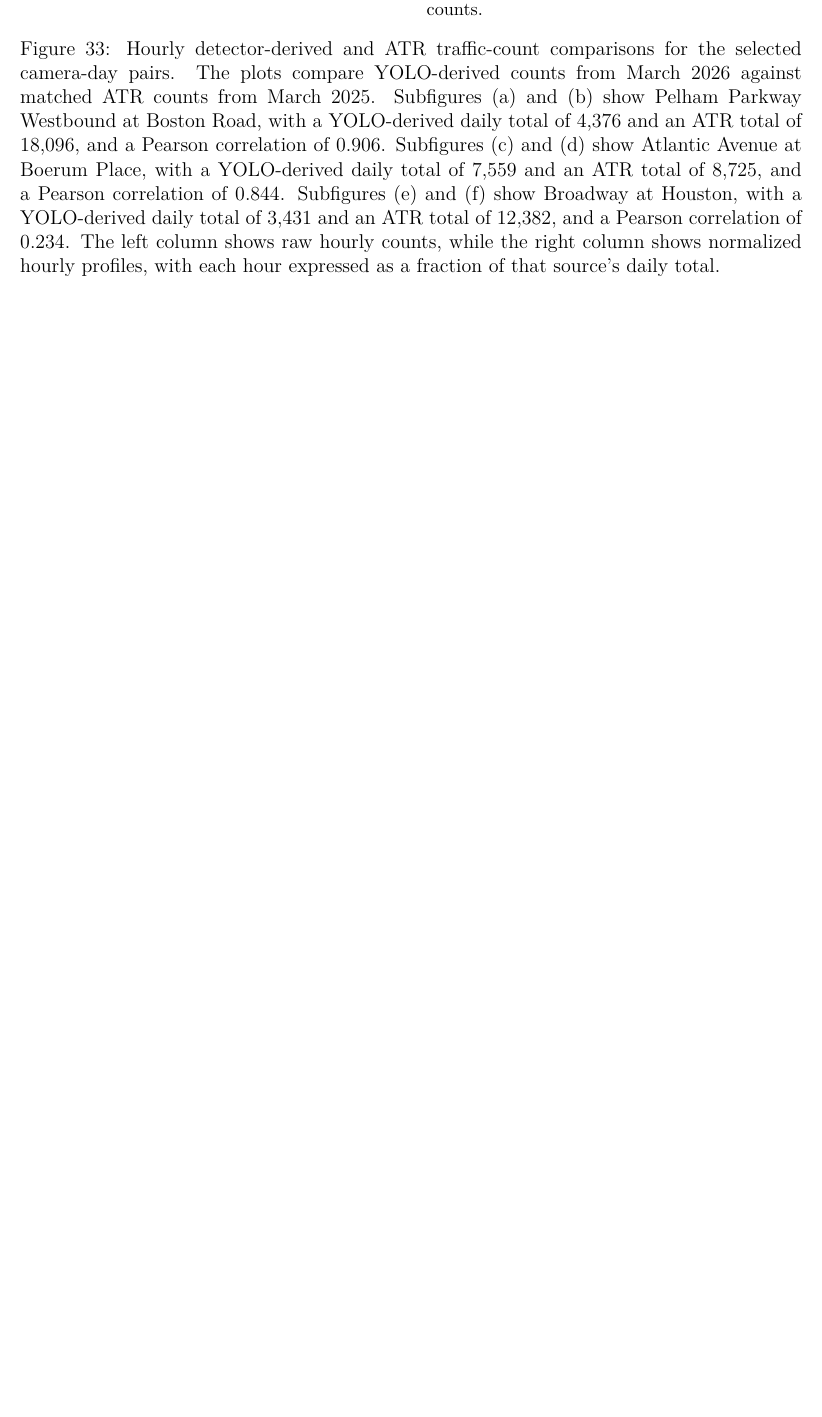
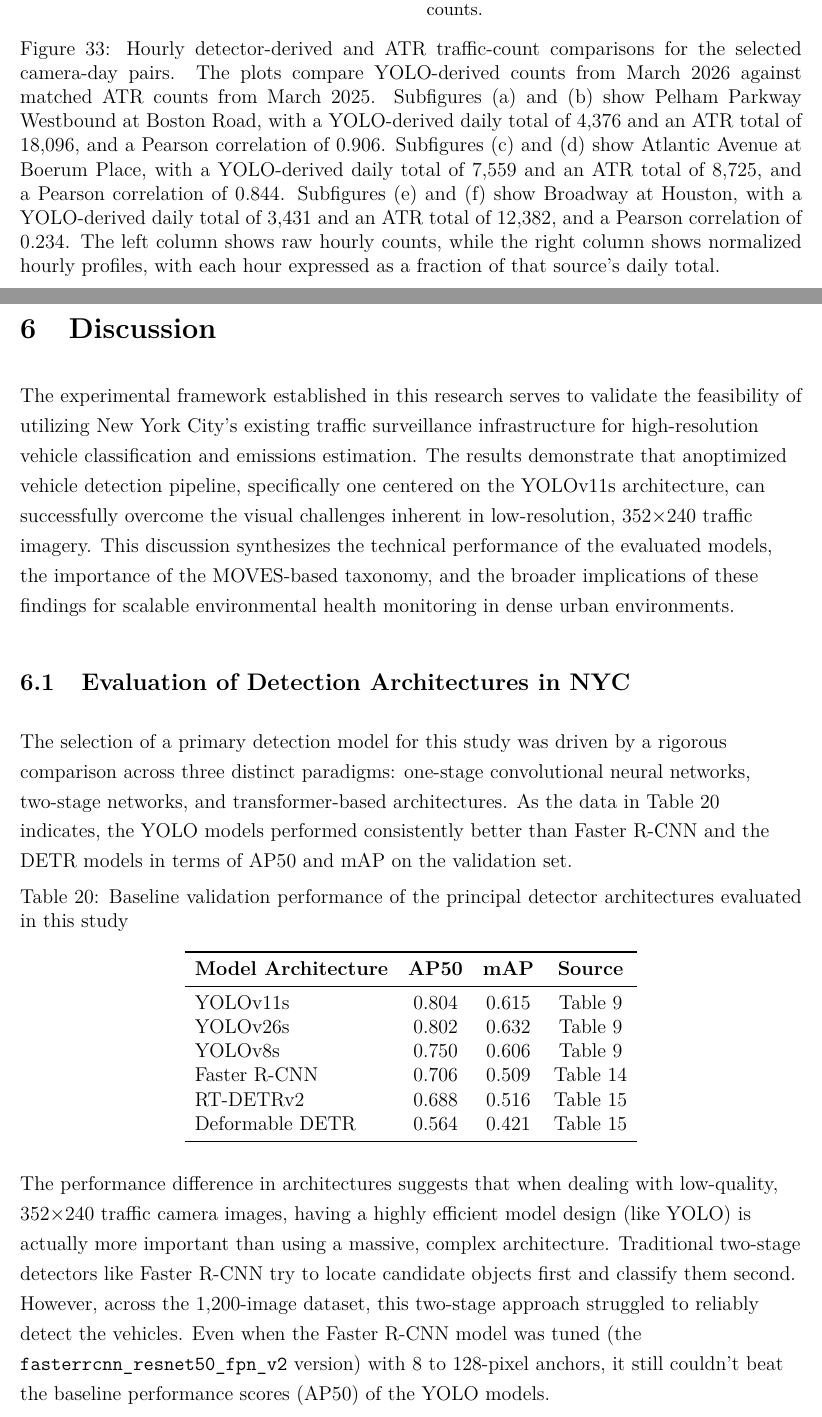
Before and after one commit to Aidan4478D/masters, a LaTeX paper (report/src/main.tex, which reads report/src/chapters/discussion.tex): part of page 70 of 79 before the commit and two parts of pages 70 and 71 of 80 after it, the two joined at a grey line, cut so that both start at the same text, the shorter picture padded with empty space. Compiled offline with pdfLaTeX.

Commit message:
Started discussion, added 6.1 Evaluation of Detection Architectures in NYC

```diff
--- a/report/src/chapters/discussion.tex
+++ b/report/src/chapters/discussion.tex
@@ -1,2 +1,11 @@
 \section{Discussion}
 
+The experimental framework established in this research serves to validate the
+feasibility of utilizing New York City’s existing traffic surveillance infrastructure
+for high-resolution vehicle classification and emissions estimation. The results
+demonstrate that anoptimized vehicle detection pipeline, specifically one centered
+on the YOLOv11s architecture, can successfully overcome the visual challenges
+inherent in low-resolution, 352$\times$240 traffic imagery. This discussion
+synthesizes the technical performance of the evaluated models, the importance of
+the MOVES-based taxonomy, and the broader implications of these findings for
+scalable environmental health monitoring in dense urban environments.
@@ -32,4 +12,37 @@ shift.
 
 % ==============================================================================
 
-\subsection{Why the Final YOLO Pipeline Performed Best}
+\subsection{Evaluation of Detection Architectures in NYC}
+
+The selection of a primary detection model for this study was driven by a rigorous
+comparison across three distinct paradigms: one-stage convolutional neural networks,
+two-stage networks, and transformer-based architectures. As the data in Table~\ref{tab:architecture-comparison-summary}
+indicates, the YOLO models performed consistently better than Faster R-CNN and the
+DETR models in terms of AP50 and mAP on the validation set.
+
+\begin{table}[!htbp]
+    \centering
+    \caption{Baseline validation performance of the principal detector architectures evaluated in this study}
+    \label{tab:architecture-comparison-summary}
+    \begin{tabular}{lccc}
+        \toprule
+        \textbf{Model Architecture} & \textbf{AP50} & \textbf{mAP} & \textbf{Source} \\
+        \midrule
+        YOLOv11s         & 0.804 & 0.615 & Table~\ref{tab:yolo-baseline-results} \\
+        YOLOv26s         & 0.802 & 0.632 & Table~\ref{tab:yolo-baseline-results} \\
+        YOLOv8s          & 0.750 & 0.606 & Table~\ref{tab:yolo-baseline-results} \\
+        Faster R-CNN     & 0.706 & 0.509 & Table~\ref{tab:faster-rcnn-results} \\
+        RT-DETRv2        & 0.688 & 0.516 & Table~\ref{tab:detr-results} \\
+        Deformable DETR  & 0.564 & 0.421 & Table~\ref{tab:detr-results} \\
+        \bottomrule
+    \end{tabular}
+\end{table}
+
+The performance difference in architectures suggests that when dealing with low-quality,
+352$\times$240 traffic camera images, having a highly efficient model design (like YOLO)
+is actually more important than using a massive, complex architecture. Traditional
+two-stage detectors like Faster R-CNN try to locate candidate objects first and classify
+them second. However, across the 1,200-image dataset, this two-stage approach struggled
+to reliably detect the vehicles. Even when the Faster R-CNN model was tuned
+(the \verb|fasterrcnn_resnet50_fpn_v2| version) with 8 to 128-pixel anchors, it
+still couldn't beat the baseline performance scores (AP50) of the YOLO models.
```
Also changed, not shown: report/src/chapters/dataset.tex (+2 -2 lines), report/src/chapters/methodology.tex (+1 -0 lines), report/src/chapters/results.tex (+1 -0 lines), report/src/main.tex (+1 -1 lines), report/src/references.bib (+11 -0 lines), report/src/chapters/discussion.tex (50 more changed lines).
